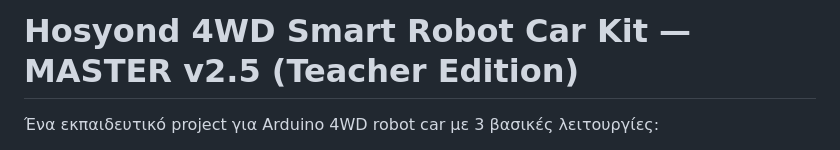
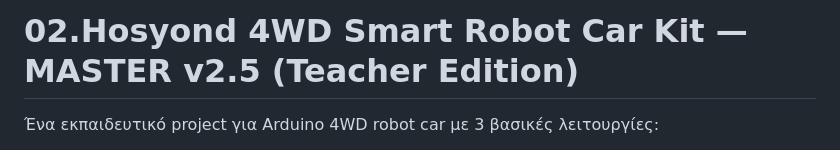
Before and after one commit to LabSchool-GR/arduino-mini-projects, a Markdown page: 02_hosyond_4wd_master/README.md, the part around the change. Drawn GitHub-style.

Commit message:
Update README title for Hosyond 4WD kit

```diff
--- a/02_hosyond_4wd_master/README.md
+++ b/02_hosyond_4wd_master/README.md
@@ -1,4 +1,4 @@
-# Hosyond 4WD Smart Robot Car Kit — MASTER v2.5 (Teacher Edition)
+# 02.Hosyond 4WD Smart Robot Car Kit — MASTER v2.5 (Teacher Edition)
 
 Ένα εκπαιδευτικό project για Arduino 4WD robot car με 3 βασικές λειτουργίες:
 - **MANUAL** (IR Remote + Bluetooth + Serial)
```
